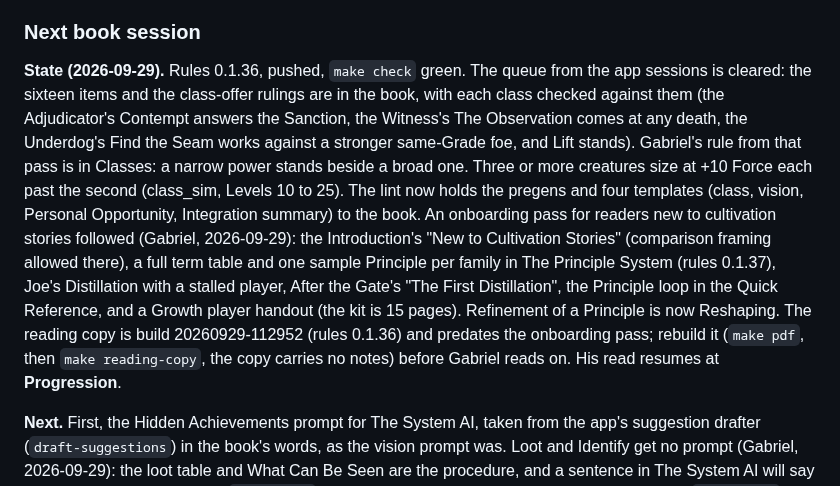
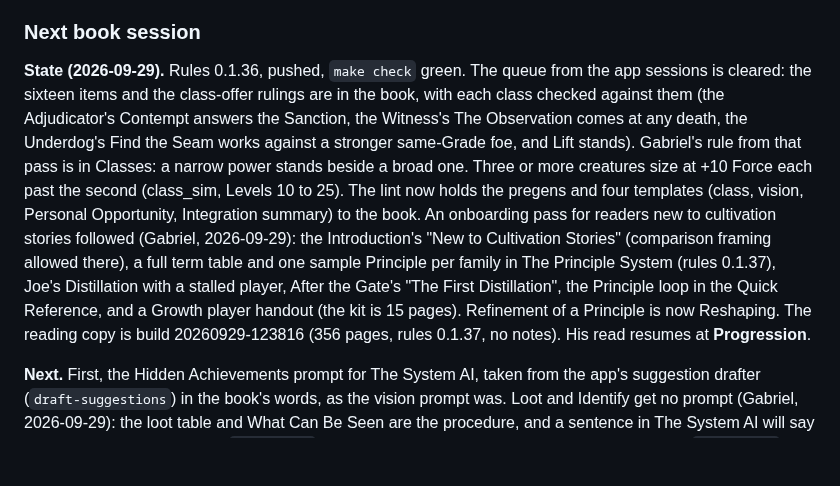
Before and after one commit to gabrielxz/litrpgrpg, a Markdown page: 99-to-do.md, the part around the change. Rendered like a GitHub page; blank space fills up the shorter version.

Commit message:
Book handoff: the reading copy at rules 0.1.37
Co-Authored-By: Claude Opus 5.5 <noreply@anthropic.com>

```diff
--- a/99-to-do.md
+++ b/99-to-do.md
@@ -92,7 +92,7 @@ Each track keeps one current handoff here, replaced at the close of a session; t
 
 ### Next book session
 
-**State (2026-09-29).** Rules 0.1.36, pushed, `make check` green. The queue from the app sessions is cleared: the sixteen items and the class-offer rulings are in the book, with each class checked against them (the Adjudicator's Contempt answers the Sanction, the Witness's The Observation comes at any death, the Underdog's Find the Seam works against a stronger same-Grade foe, and Lift stands). Gabriel's rule from that pass is in Classes: a narrow power stands beside a broad one. Three or more creatures size at +10 Force each past the second (class_sim, Levels 10 to 25). The lint now holds the pregens and four templates (class, vision, Personal Opportunity, Integration summary) to the book. An onboarding pass for readers new to cultivation stories followed (Gabriel, 2026-09-29): the Introduction's "New to Cultivation Stories" (comparison framing allowed there), a full term table and one sample Principle per family in The Principle System (rules 0.1.37), Joe's Distillation with a stalled player, After the Gate's "The First Distillation", the Principle loop in the Quick Reference, and a Growth player handout (the kit is 15 pages). Refinement of a Principle is now Reshaping. The reading copy is build 20260929-112952 (rules 0.1.36) and predates the onboarding pass; rebuild it (`make pdf`, then `make reading-copy`, the copy carries no notes) before Gabriel reads on. His read resumes at **Progression**.
+**State (2026-09-29).** Rules 0.1.36, pushed, `make check` green. The queue from the app sessions is cleared: the sixteen items and the class-offer rulings are in the book, with each class checked against them (the Adjudicator's Contempt answers the Sanction, the Witness's The Observation comes at any death, the Underdog's Find the Seam works against a stronger same-Grade foe, and Lift stands). Gabriel's rule from that pass is in Classes: a narrow power stands beside a broad one. Three or more creatures size at +10 Force each past the second (class_sim, Levels 10 to 25). The lint now holds the pregens and four templates (class, vision, Personal Opportunity, Integration summary) to the book. An onboarding pass for readers new to cultivation stories followed (Gabriel, 2026-09-29): the Introduction's "New to Cultivation Stories" (comparison framing allowed there), a full term table and one sample Principle per family in The Principle System (rules 0.1.37), Joe's Distillation with a stalled player, After the Gate's "The First Distillation", the Principle loop in the Quick Reference, and a Growth player handout (the kit is 15 pages). Refinement of a Principle is now Reshaping. The reading copy is build 20260929-123816 (356 pages, rules 0.1.37, no notes). His read resumes at **Progression**.
 
 **Next.** First, the Hidden Achievements prompt for The System AI, taken from the app's suggestion drafter (`draft-suggestions`) in the book's words, as the vision prompt was. Loot and Identify get no prompt (Gabriel, 2026-09-29): the loot table and What Can Be Seen are the procedure, and a sentence in The System AI will say so. When he has annotated: `make notes`, work the notes (agreed / his call / pushback), apply, `make check`, commit, archive the annotated copy to `reading/archive/`, `make reading-copy`. If his notes generalize into patterns, sweep the unread chapters before he reaches them.
 
```
